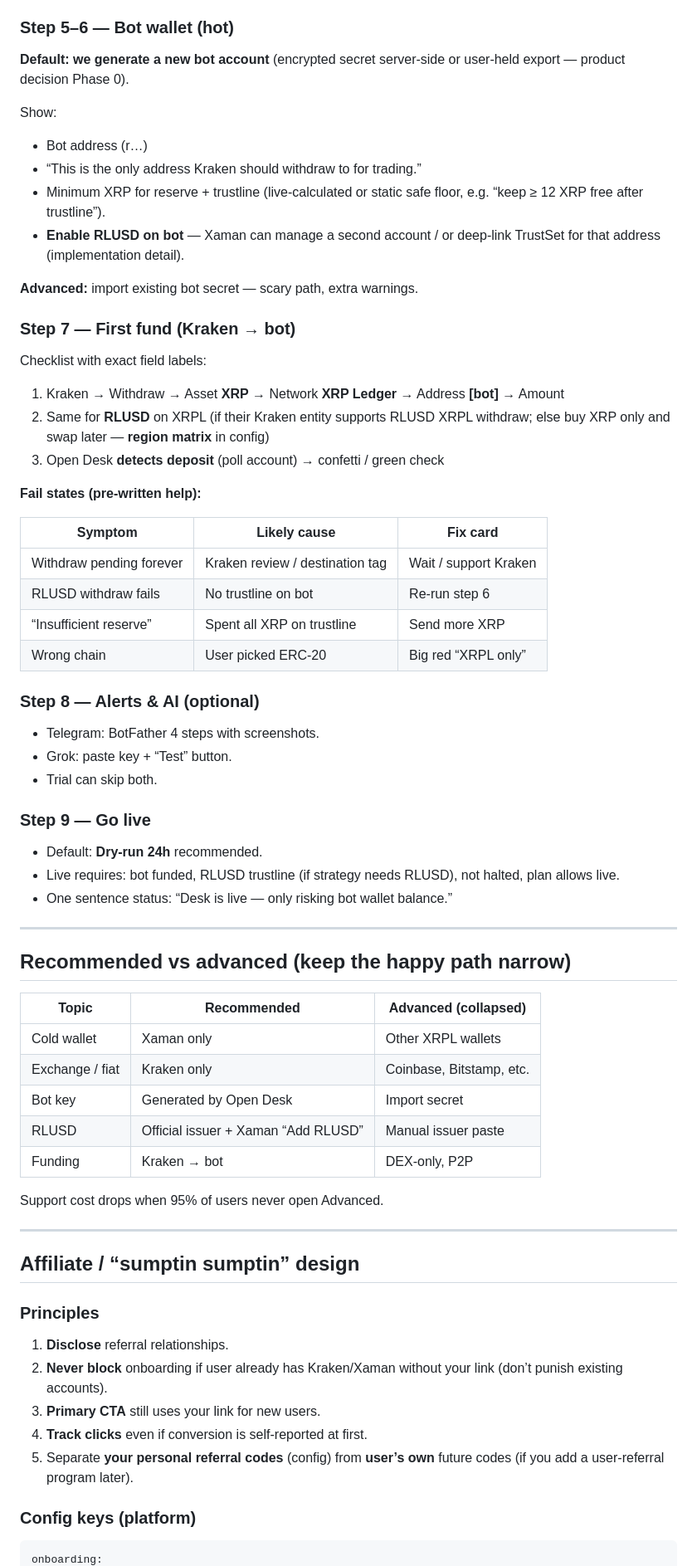
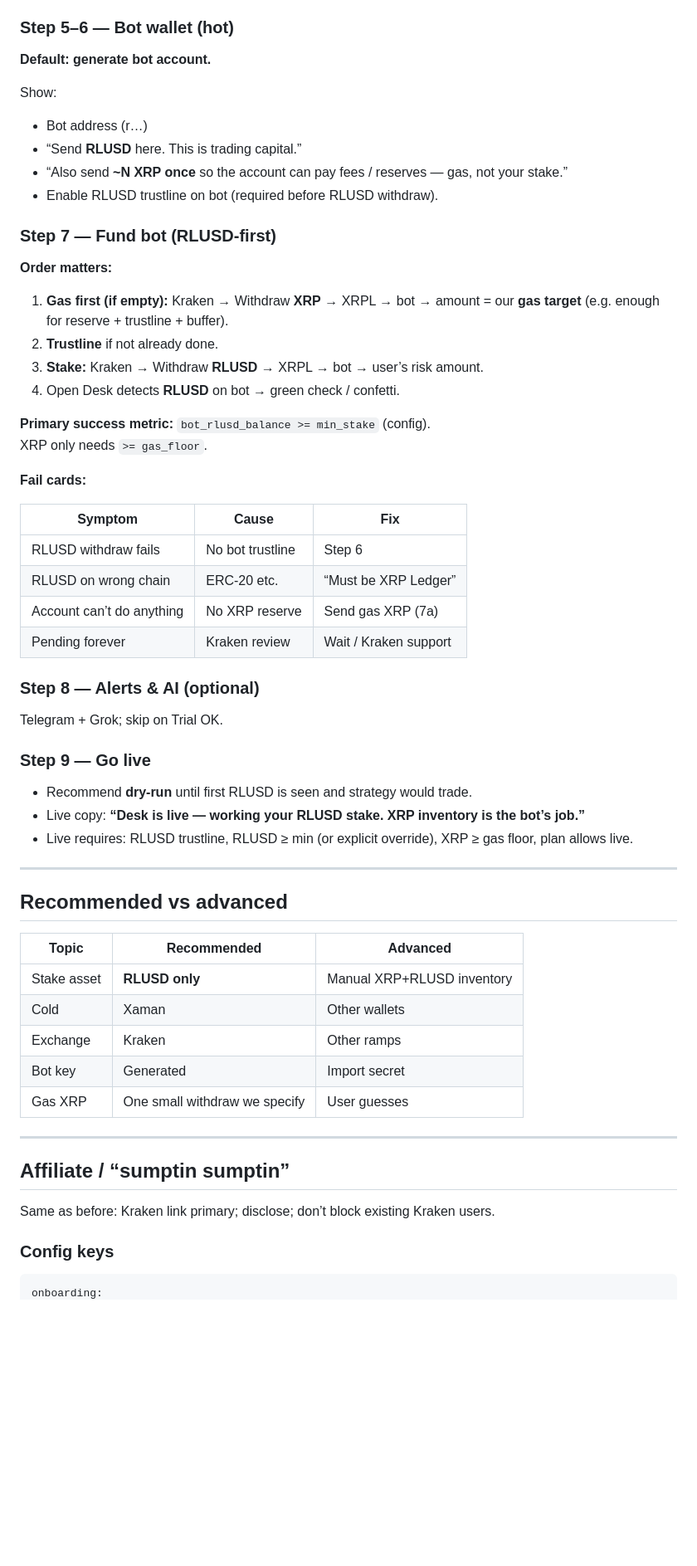
Before and after one commit to mdeckstine1/xledgermate, a Markdown page: docs/ONBOARDING_FOOLPROOF.md, the part around one of its changes. Shown at 83% size. GitHub-like rendering; blank space fills up the shorter version.

````diff
--- a/docs/ONBOARDING_FOOLPROOF.md
+++ b/docs/ONBOARDING_FOOLPROOF.md
@@ -104,73 +113,65 @@ Track: `user_id`, `clicked_at`, `self_reported_funded_at` (and later webhook if
 
 ### Step 5–6 — Bot wallet (hot)
 
-**Default: we generate a new bot account** (encrypted secret server-side or user-held export — product decision Phase 0).
+**Default: generate bot account.**
 
 Show:
 
 - Bot address (r…)
-- “This is the only address Kraken should withdraw to for trading.”
-- Minimum XRP for reserve + trustline (live-calculated or static safe floor, e.g. “keep ≥ 12 XRP free after trustline”).
-- **Enable RLUSD on bot** — Xaman can manage a second account / or deep-link TrustSet for that address (implementation detail).
+- “Send **RLUSD** here. This is trading capital.”
+- “Also send **~N XRP once** so the account can pay fees / reserves — gas, not your stake.”
+- Enable RLUSD trustline on bot (required before RLUSD withdraw).
 
-**Advanced:** import existing bot secret — scary path, extra warnings.
+### Step 7 — Fund bot (RLUSD-first)
 
-### Step 7 — First fund (Kraken → bot)
+**Order matters:**
 
-Checklist with exact field labels:
+1. **Gas first (if empty):** Kraken → Withdraw **XRP** → XRPL → bot → amount = our **gas target** (e.g. enough for reserve + trustline + buffer).
+2. **Trustline** if not already done.
+3. **Stake:** Kraken → Withdraw **RLUSD** → XRPL → bot → user’s risk amount.
+4. Open Desk detects **RLUSD** on bot → green check / confetti.
 
-1. Kraken → Withdraw → Asset **XRP** → Network **XRP Ledger** → Address **[bot]** → Amount
-2. Same for **RLUSD** on XRPL (if their Kraken entity supports RLUSD XRPL withdraw; else buy XRP only and swap later — **region matrix** in config)
-3. Open Desk **detects deposit** (poll account) → confetti / green check
+**Primary success metric:** `bot_rlusd_balance >= min_stake` (config).
+XRP only needs `>= gas_floor`.
 
-**Fail states (pre-written help):**
+**Fail cards:**
 
-| Symptom | Likely cause | Fix card |
-|---------|--------------|----------|
-| Withdraw pending forever | Kraken review / destination tag | Wait / support Kraken |
-| RLUSD withdraw fails | No trustline on bot | Re-run step 6 |
-| “Insufficient reserve” | Spent all XRP on trustline | Send more XRP |
-| Wrong chain | User picked ERC-20 | Big red “XRPL only” |
+| Symptom | Cause | Fix |
+|---------|--------|-----|
+| RLUSD withdraw fails | No bot trustline | Step 6 |
+| RLUSD on wrong chain | ERC-20 etc. | “Must be XRP Ledger” |
+| Account can’t do anything | No XRP reserve | Send gas XRP (7a) |
+| Pending forever | Kraken review | Wait / Kraken support |
 
 ### Step 8 — Alerts & AI (optional)
 
-- Telegram: BotFather 4 steps with screenshots.
-- Grok: paste key + “Test” button.
-- Trial can skip both.
+Telegram + Grok; skip on Trial OK.
 
 ### Step 9 — Go live
 
-- Default: **Dry-run 24h** recommended.
-- Live requires: bot funded, RLUSD trustline (if strategy needs RLUSD), not halted, plan allows live.
-- One sentence status: “Desk is live — only risking bot wallet balance.”
+- Recommend **dry-run** until first RLUSD is seen and strategy would trade.
+- Live copy: **“Desk is live — working your RLUSD stake. XRP inventory is the bot’s job.”**
+- Live requires: RLUSD trustline, RLUSD ≥ min (or explicit override), XRP ≥ gas floor, plan allows live.
 
 ---
 
-## Recommended vs advanced (keep the happy path narrow)
+## Recommended vs advanced
 
-| Topic | Recommended | Advanced (collapsed) |
-|-------|-------------|----------------------|
-| Cold wallet | Xaman only | Other XRPL wallets |
-| Exchange / fiat | Kraken only | Coinbase, Bitstamp, etc. |
-| Bot key | Generated by Open Desk | Import secret |
-| RLUSD | Official issuer + Xaman “Add RLUSD” | Manual issuer paste |
-| Funding | Kraken → bot | DEX-only, P2P |
-
-Support cost drops when 95% of users never open Advanced.
+| Topic | Recommended | Advanced |
+|-------|-------------|----------|
+| Stake asset | **RLUSD only** | Manual XRP+RLUSD inventory |
+| Cold | Xaman | Other wallets |
+| Exchange | Kraken | Other ramps |
+| Bot key | Generated | Import secret |
+| Gas XRP | One small withdraw we specify | User guesses |
 
 ---
 
-## Affiliate / “sumptin sumptin” design
+## Affiliate / “sumptin sumptin”
 
-### Principles
+Same as before: Kraken link primary; disclose; don’t block existing Kraken users.
 
-1. **Disclose** referral relationships.
-2. **Never block** onboarding if user already has Kraken/Xaman without your link (don’t punish existing accounts).
-3. **Primary CTA** still uses your link for new users.
-4. **Track clicks** even if conversion is self-reported at first.
-5. Separate **your personal referral codes** (config) from **user’s own** future codes (if you add a user-referral program later).
-
-### Config keys (platform)
+### Config keys
 
 ```yaml
 onboarding:
````
Also changed, not shown: other parts of docs/ONBOARDING_FOOLPROOF.md (+112 -96 lines).
